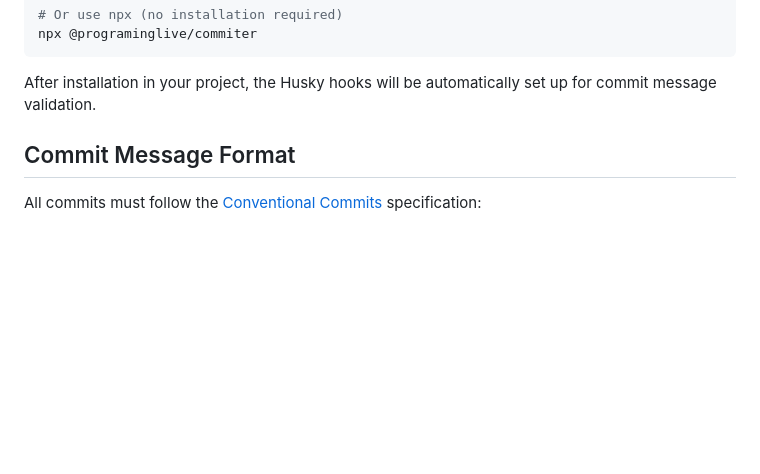
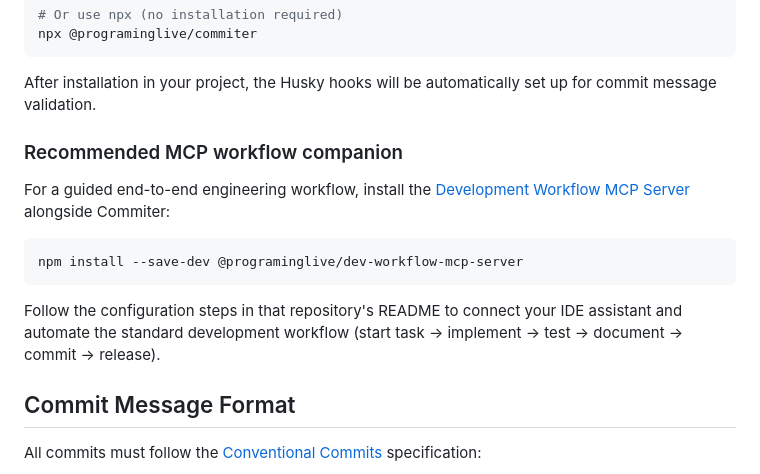
Before and after one commit to programinglive/commiter, a Markdown page: README.md, the part around the change. Rendered like a GitHub page; blank space fills up the shorter version.

Commit message:
docs: recommend dev workflow mcp server

````diff
--- a/README.md
+++ b/README.md
@@ -31,6 +31,16 @@ npx @programinglive/commiter
 ```
 
 After installation in your project, the Husky hooks will be automatically set up for commit message validation.
+
+### Recommended MCP workflow companion
+
+For a guided end-to-end engineering workflow, install the [Development Workflow MCP Server](https://github.com/programinglive/dev-workflow-mcp-server) alongside Commiter:
+
+```bash
+npm install --save-dev @programinglive/dev-workflow-mcp-server
+```
+
+Follow the configuration steps in that repository's README to connect your IDE assistant and automate the standard development workflow (start task → implement → test → document → commit → release).
 
 ## Commit Message Format
 
````
